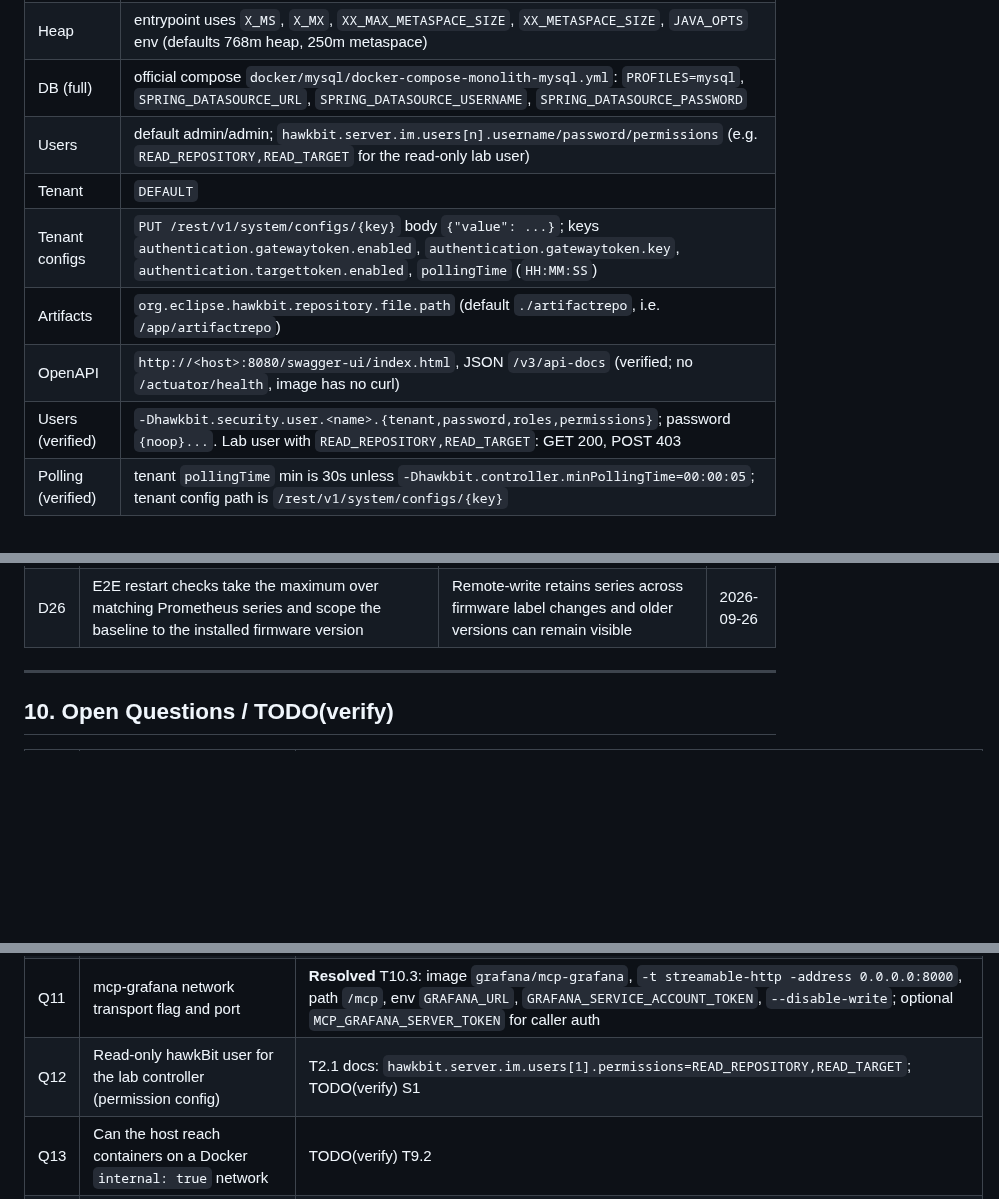
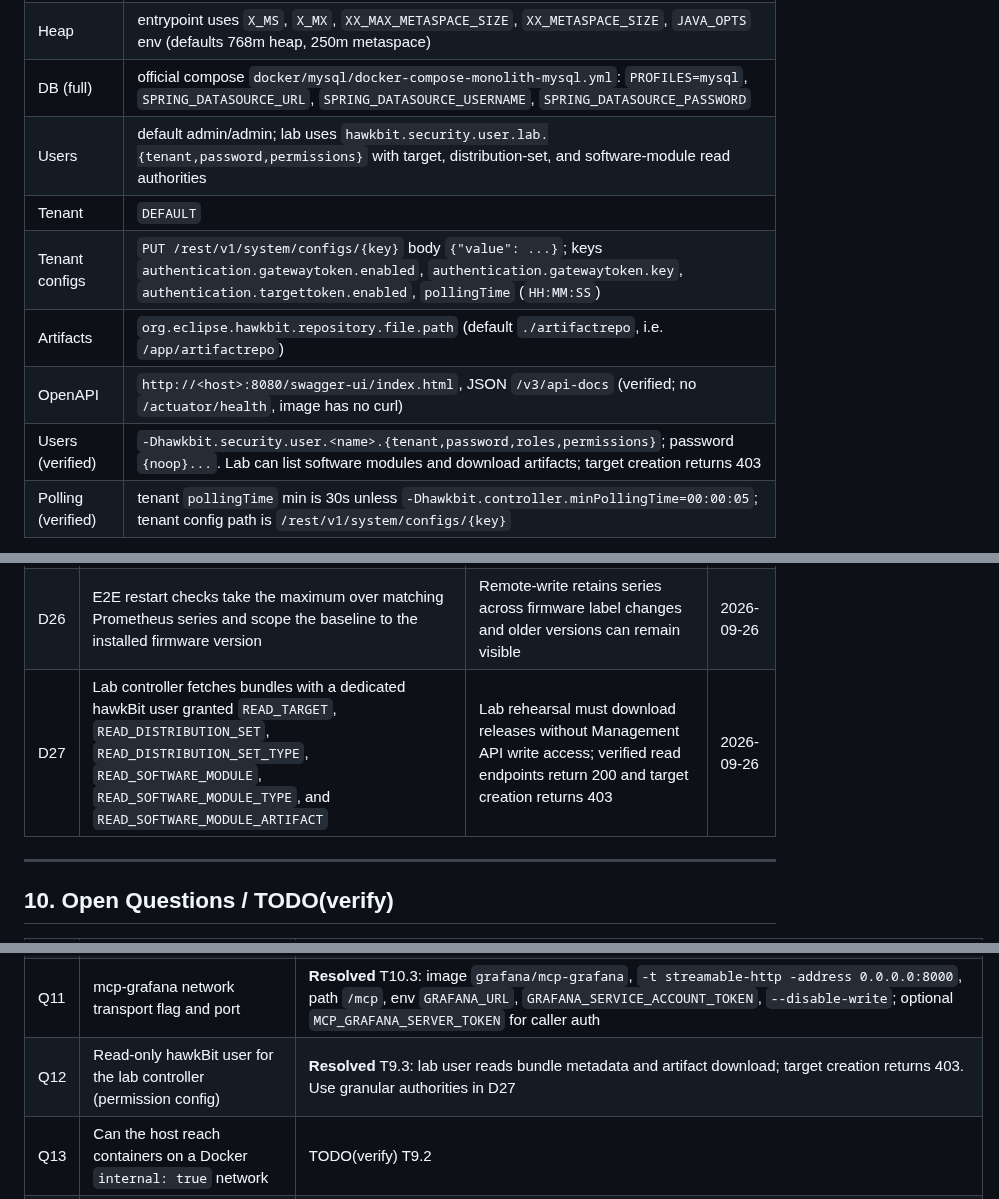
Before and after one commit to phoenixsac/wavebreak, a Markdown page: docs/architecture.md, 3 parts joined by grey strips. GitHub-like rendering; blank space fills up the shorter version.

```diff
--- a/docs/architecture.md
+++ b/docs/architecture.md
@@ -329,12 +329,12 @@ hawkBit server facts (T2.1; image inspected, rest read from docs):
 | Image | `hawkbit/hawkbit-update-server:1.1.0` (monolith: UI, DDI, Management API; `PROFILES=h2` default). Split images `hawkbit-ddi-server`, `hawkbit-mgmt-server` exist; not used |
 | Heap | entrypoint uses `X_MS`, `X_MX`, `XX_MAX_METASPACE_SIZE`, `XX_METASPACE_SIZE`, `JAVA_OPTS` env (defaults 768m heap, 250m metaspace) |
 | DB (full) | official compose `docker/mysql/docker-compose-monolith-mysql.yml`: `PROFILES=mysql`, `SPRING_DATASOURCE_URL`, `SPRING_DATASOURCE_USERNAME`, `SPRING_DATASOURCE_PASSWORD` |
-| Users | default admin/admin; `hawkbit.server.im.users[n].username/password/permissions` (e.g. `READ_REPOSITORY,READ_TARGET` for the read-only lab user) |
+| Users | default admin/admin; lab uses `hawkbit.security.user.lab.{tenant,password,permissions}` with target, distribution-set, and software-module read authorities |
 | Tenant | `DEFAULT` |
 | Tenant configs | `PUT /rest/v1/system/configs/{key}` body `{"value": ...}`; keys `authentication.gatewaytoken.enabled`, `authentication.gatewaytoken.key`, `authentication.targettoken.enabled`, `pollingTime` (`HH:MM:SS`) |
 | Artifacts | `org.eclipse.hawkbit.repository.file.path` (default `./artifactrepo`, i.e. `/app/artifactrepo`) |
 | OpenAPI | `http://<host>:8080/swagger-ui/index.html`, JSON `/v3/api-docs` (verified; no `/actuator/health`, image has no curl) |
-| Users (verified) | `-Dhawkbit.security.user.<name>.{tenant,password,roles,permissions}`; password `{noop}...`. Lab user with `READ_REPOSITORY,READ_TARGET`: GET 200, POST 403 |
+| Users (verified) | `-Dhawkbit.security.user.<name>.{tenant,password,roles,permissions}`; password `{noop}...`. Lab can list software modules and download artifacts; target creation returns 403 |
 | Polling (verified) | tenant `pollingTime` min is 30s unless `-Dhawkbit.controller.minPollingTime=00:00:05`; tenant config path is `/rest/v1/system/configs/{key}` |
 
 hawkBit MCP server (T2.2): standalone Spring Boot jar `org.eclipse.hawkbit:hawkbit-mcp-server:1.1.0` on Maven Central (54 MB, no build needed). Runs on the JRE of the hawkBit image (`java -jar`). Properties: `server.port=8081`, `spring.ai.mcp.server.protocol=STREAMABLE` (path `/mcp`, TODO(verify) S1), `hawkbit.mcp.mgmt-url=${HAWKBIT_URL}`. Clients send their own hawkBit credentials as `Authorization: Basic ...`; the server validates them against hawkBit and forwards. Operation switches: `hawkbit.mcp.operations.delete-enabled`, `hawkbit.mcp.operations.rollouts.start-enabled`, `...approve-enabled`. Tools cover targets, target filters, software modules, distribution sets, rollouts (create/start/pause/resume/stop/approve/deny/retry/trigger-next-group), actions.
@@ -551,6 +551,7 @@ Make targets (PROFILE=lite or full, RUNTIME=container or firecracker): `up`, `do
 | D24 | Device identity setup creates temporary files under `/run/wavebreak` and removes them with an exit trap | The `/tmp` file was missing during an early systemd boot; moving both files into the unit's runtime directory made identity initialization reliable | 2026-09-26 |
 | D25 | Fleet `frame_scale` is passed as `WAVEBREAK_FRAME_SCALE` into the device environment | Lets the profile control simulated frame allocation rate; identity setup must preserve the exact app variable name | 2026-09-26 |
 | D26 | E2E restart checks take the maximum over matching Prometheus series and scope the baseline to the installed firmware version | Remote-write retains series across firmware label changes and older versions can remain visible | 2026-09-26 |
+| D27 | Lab controller fetches bundles with a dedicated hawkBit user granted `READ_TARGET`, `READ_DISTRIBUTION_SET`, `READ_DISTRIBUTION_SET_TYPE`, `READ_SOFTWARE_MODULE`, `READ_SOFTWARE_MODULE_TYPE`, and `READ_SOFTWARE_MODULE_ARTIFACT` | Lab rehearsal must download releases without Management API write access; verified read endpoints return 200 and target creation returns 403 | 2026-09-26 |
 
 ---
 
@@ -569,7 +570,7 @@ Make targets (PROFILE=lite or full, RUNTIME=container or firecracker): `up`, `do
 | Q9 | Current hawkBit image names (monolith vs split DDI/Mgmt images) | **Resolved** T2.1: monolith `hawkbit/hawkbit-update-server:1.1.0` |
 | Q10 | Fluent Bit `prometheus_remote_write` output: supports adding static labels? | **Resolved** T6.1: `add_label <name> <value>`, repeatable |
 | Q11 | mcp-grafana network transport flag and port | **Resolved** T10.3: image `grafana/mcp-grafana`, `-t streamable-http -address 0.0.0.0:8000`, path `/mcp`, env `GRAFANA_URL`, `GRAFANA_SERVICE_ACCOUNT_TOKEN`, `--disable-write`; optional `MCP_GRAFANA_SERVER_TOKEN` for caller auth |
-| Q12 | Read-only hawkBit user for the lab controller (permission config) | T2.1 docs: `hawkbit.server.im.users[1].permissions=READ_REPOSITORY,READ_TARGET`; TODO(verify) S1 |
+| Q12 | Read-only hawkBit user for the lab controller (permission config) | **Resolved** T9.3: lab user reads bundle metadata and artifact download; target creation returns 403. Use granular authorities in D27 |
 | Q13 | Can the host reach containers on a Docker `internal: true` network | TODO(verify) T9.2 |
 | Q14 | AWS CLI syntax for nested virtualization on M8i | **Resolved** T12.1 (docs read): `aws ec2 run-instances --cpu-options NestedVirtualization=enabled`, AWS CLI v2 >= 2.36; AMI `resolve:ssm:/aws/service/canonical/ubuntu/server/24.04/stable/current/amd64/hvm/ebs-gp3/ami-id` (gp2 path also exists). AWS CLI not installed locally |
 
```
Also changed, not shown: docs/IMPLEMENTATION.md (+6 -5 lines).
